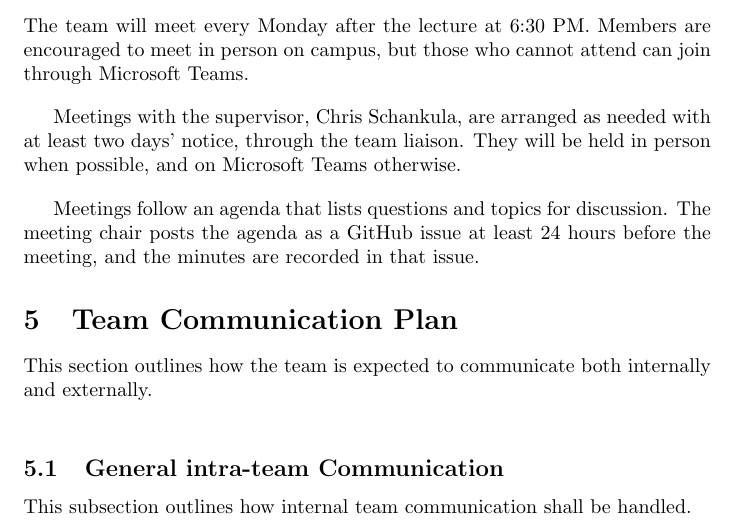
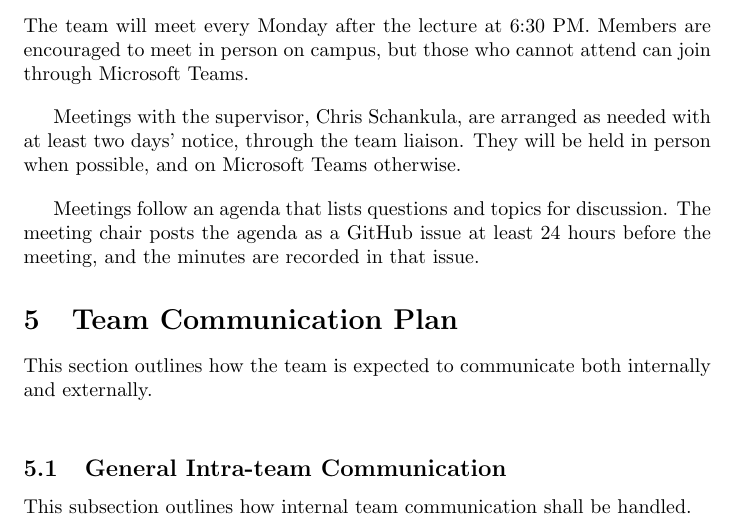
Before and after one commit to davislenover/BurnNEarn, a LaTeX document (docs/DevelopmentPlan/DevelopmentPlan.tex): part of page 2 of 28, cut so that both start at the same text. Compiled offline with pdfLaTeX; a LaTeX package or settings file that is missing is left out.

Commit message:
Fix capitalization in Section 5.1 heading

```diff
--- a/docs/DevelopmentPlan/DevelopmentPlan.tex
+++ b/docs/DevelopmentPlan/DevelopmentPlan.tex
@@ -75,7 +75,7 @@ Meetings follow an agenda that lists questions and topics for discussion. The me
 
 \section{Team Communication Plan}
 This section outlines how the team is expected to communicate both internally and externally. \newline
-\subsection{General intra-team Communication}
+\subsection{General Intra-team Communication}
 This subsection outlines how internal team communication shall be handled. \newline
 \begin{itemize}
   \item \textbf{Microsoft Teams} is used for day-to-day discussion, scheduling, and
```
